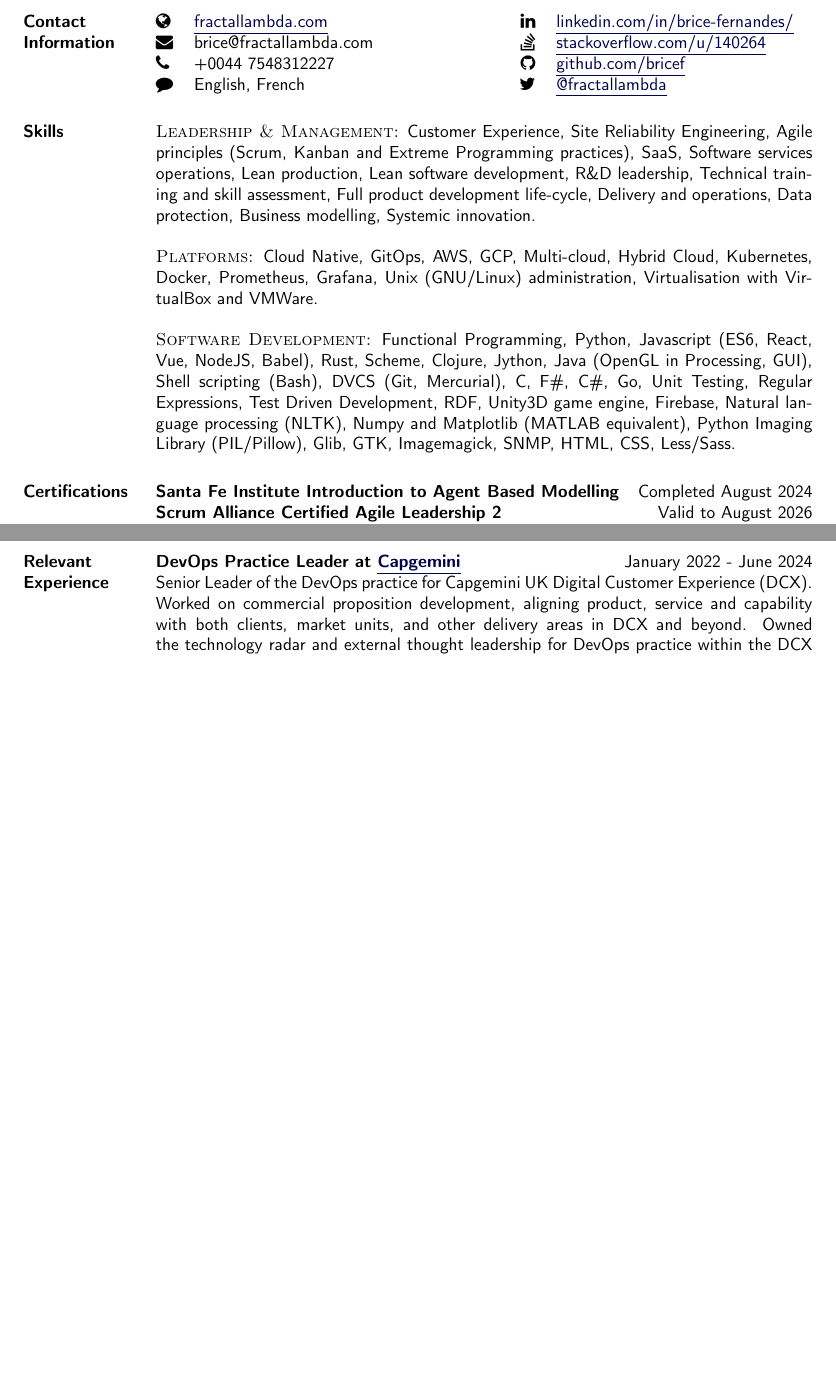
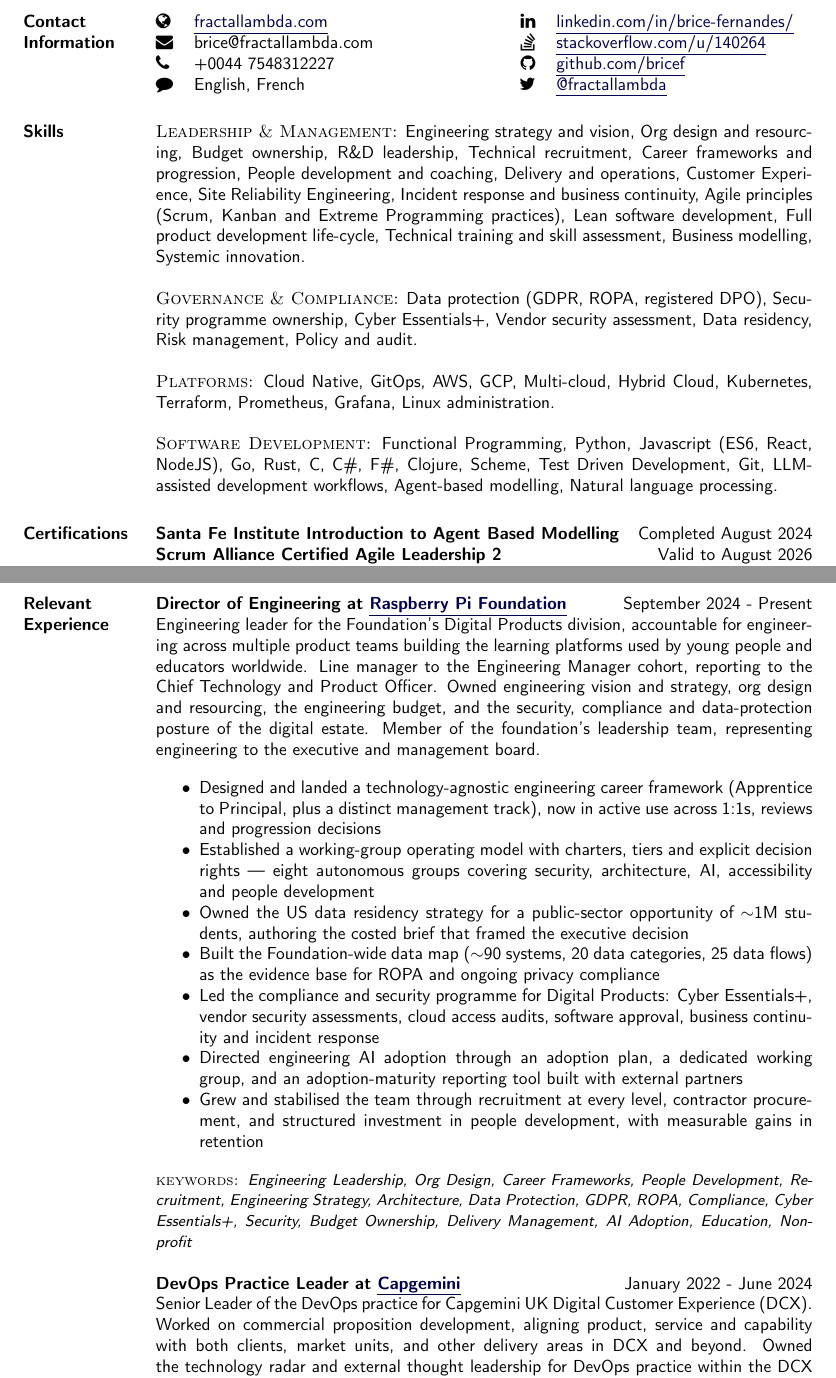
Before and after one commit to bricef/CV, a LaTeX CV (Brice-Fernandes-CV.tex): two parts of pages 1 and 2 of 3 before the commit and two parts of pages 1 and 2 of 4 after it, joined at a grey line, cut so that both start at the same text, the shorter picture padded with empty space. Compiled offline with pdfLaTeX.

Commit message:
Add Raspberry Pi Foundation role, rework skills, move education
Add the Director of Engineering entry at the Raspberry Pi Foundation
(September 2024 - Present) above Capgemini.

Rework the Skills section for the current role:
- Reorder blocks by relevance, so leadership leads and software
  development no longer dominates
- Add a Governance & Compliance block; this is now a major part of the
  role and was previously two words buried under Leadership
- Add Terraform, security programme ownership, budget ownership, org
  design, technical recruitment, career frameworks, incident response,
  LLM-assisted development and agent-based modelling
- Drop library-level detail from the 2011-16 era (Jython, Glib, GTK,
  Imagemagick, SNMP, PIL, RDF, Unity3D, Firebase, Babel, Vue,
  Less/Sass), plus Regular Expressions, Unit Testing, HTML/CSS,
  Mercurial and VirtualBox/VMWare

Move Education to the end of the document, after Relevant Experience.

Co-Authored-By: Claude Opus 5 (1M context) <noreply@anthropic.com>

```diff
--- a/Brice-Fernandes-CV.tex
+++ b/Brice-Fernandes-CV.tex
@@ -240,15 +240,19 @@
 
 \section{Skills}
 %
-\textsc{Leadership \& Management:} Customer Experience, Site Reliability Engineering, Agile principles (Scrum, Kanban and Extreme Programming practices), SaaS, Software services operations, Lean production, Lean software development, R\&D leadership, Technical training and skill assessment, Full product development life-cycle, Delivery and operations, Data protection, Business modelling, Systemic innovation.
+\textsc{Leadership \& Management:} Engineering strategy and vision, Org design and resourcing, Budget ownership, R\&D leadership, Technical recruitment, Career frameworks and progression, People development and coaching, Delivery and operations, Customer Experience, Site Reliability Engineering, Incident response and business continuity, Agile principles (Scrum, Kanban and Extreme Programming practices), Lean software development, Full product development life-cycle, Technical training and skill assessment, Business modelling, Systemic innovation.
 
 \blankline
 
-\textsc{Platforms:} Cloud Native, GitOps, AWS, GCP, Multi-cloud, Hybrid Cloud, Kubernetes, Docker, Prometheus, Grafana, Unix (GNU/Linux) administration, Virtualisation with VirtualBox and VMWare.
+\textsc{Governance \& Compliance:} Data protection (GDPR, ROPA, registered DPO), Security programme ownership, Cyber Essentials+, Vendor security assessment, Data residency, Risk management, Policy and audit.
 
 \blankline
 
-\textsc{Software Development:} Functional Programming, Python, Javascript (ES6, React, Vue, NodeJS, Babel), Rust, Scheme, Clojure, Jython, Java (OpenGL in Processing, GUI), Shell scripting (Bash), DVCS (Git, Mercurial), C, F\#, C\#, Go, Unit Testing, Regular Expressions, Test Driven Development, RDF, Unity3D game engine, Firebase, Natural language processing (NLTK), Numpy and Matplotlib (MATLAB equivalent), Python Imaging Library (PIL/Pillow), Glib, GTK, Imagemagick, SNMP, HTML, CSS, Less/Sass.
+\textsc{Platforms:} Cloud Native, GitOps, AWS, GCP, Multi-cloud, Hybrid Cloud, Kubernetes, Terraform, Prometheus, Grafana, Linux administration.
+
+\blankline
+
+\textsc{Software Development:} Functional Programming, Python, Javascript (ES6, React, NodeJS), Go, Rust, C, C\#, F\#, Clojure, Scheme, Test Driven Development, Git, LLM-assisted development workflows, Agent-based modelling, Natural language processing.
 
 % \blankline
 
@@ -320,6 +319,23 @@
 \break
 \section{Relevant Experience}
 %
+\textbf{Director of Engineering at \linkto{https://www.raspberrypi.org/}{Raspberry Pi Foundation}} \hfill September 2024 - Present\\
+Engineering leader for the Foundation's Digital Products division, accountable for engineering across multiple product teams building the learning platforms used by young people and educators worldwide. Line manager to the Engineering Manager cohort, reporting to the Chief Technology and Product Officer. Owned engineering vision and strategy, org design and resourcing, the engineering budget, and the security, compliance and data-protection posture of the digital estate. Member of the foundation's leadership team, representing engineering to the executive and management board.
+
+\begin{myitemize}
+        \item Designed and landed a technology-agnostic engineering career framework (Apprentice to Principal, plus a distinct management track), now in active use across 1:1s, reviews and progression decisions
+        \item Established a working-group operating model with charters, tiers and explicit decision rights --- eight autonomous groups covering security, architecture, AI, accessibility and people development
+        \item Owned the US data residency strategy for a public-sector opportunity of $\sim$1M students, authoring the costed brief that framed the executive decision
+        \item Built the Foundation-wide data map ($\sim$90 systems, 20 data categories, 25 data flows) as the evidence base for ROPA and ongoing privacy compliance
+        \item Led the compliance and security programme for Digital Products: Cyber Essentials+, vendor security assessments, cloud access audits, software approval, business continuity and incident response
+        \item Directed engineering AI adoption through an adoption plan, a dedicated working group, and an adoption-maturity reporting tool built with external partners
+        \item Grew and stabilised the team through recruitment at every level, contractor procurement, and structured investment in people development, with measurable gains in retention
+\end{myitemize}
+
+{\small \textsc{keywords:} \emph{Engineering Leadership, Org Design, Career Frameworks, People Development, Recruitment, Engineering Strategy, Architecture, Data Protection, GDPR, ROPA, Compliance, Cyber Essentials+, Security, Budget Ownership, Delivery Management, AI Adoption, Education, Non-profit}}
+
+\blankline
+
 \textbf{DevOps Practice Leader at \linkto{https://www.capgemini.com/}{Capgemini}} \hfill January 2022 - June 2024\\
 Senior Leader of the DevOps practice for Capgemini UK Digital Customer Experience (DCX). Worked on commercial proposition development, aligning product, service and capability with both clients, market units, and other delivery areas in DCX and beyond. Owned the technology radar and external thought leadership for DevOps practice within the DCX delivery unit. Delivered client engagements for some of the UK's largest organisations.
 
```
Also changed, not shown: Brice-Fernandes-CV.pdf, Brice-Fernandes-CV.tex (12 more changed lines).
